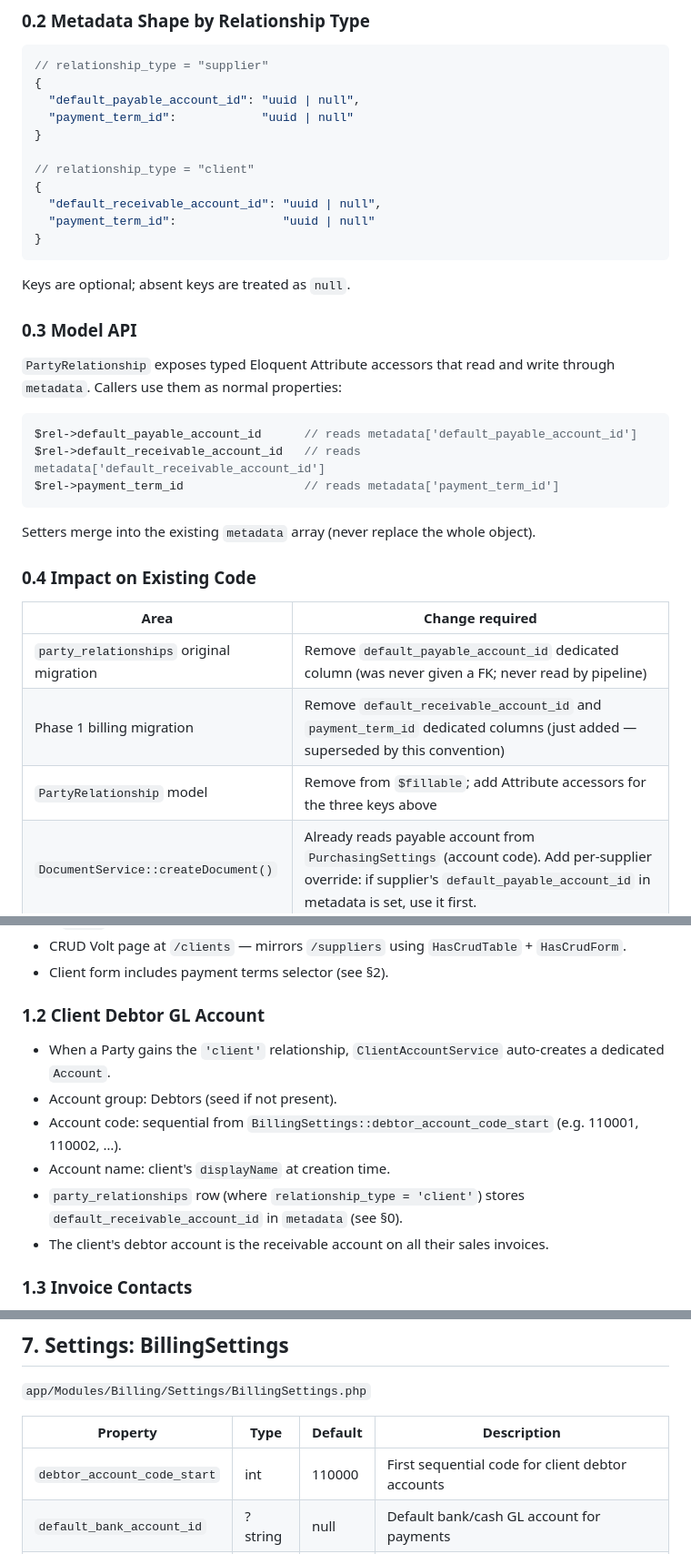
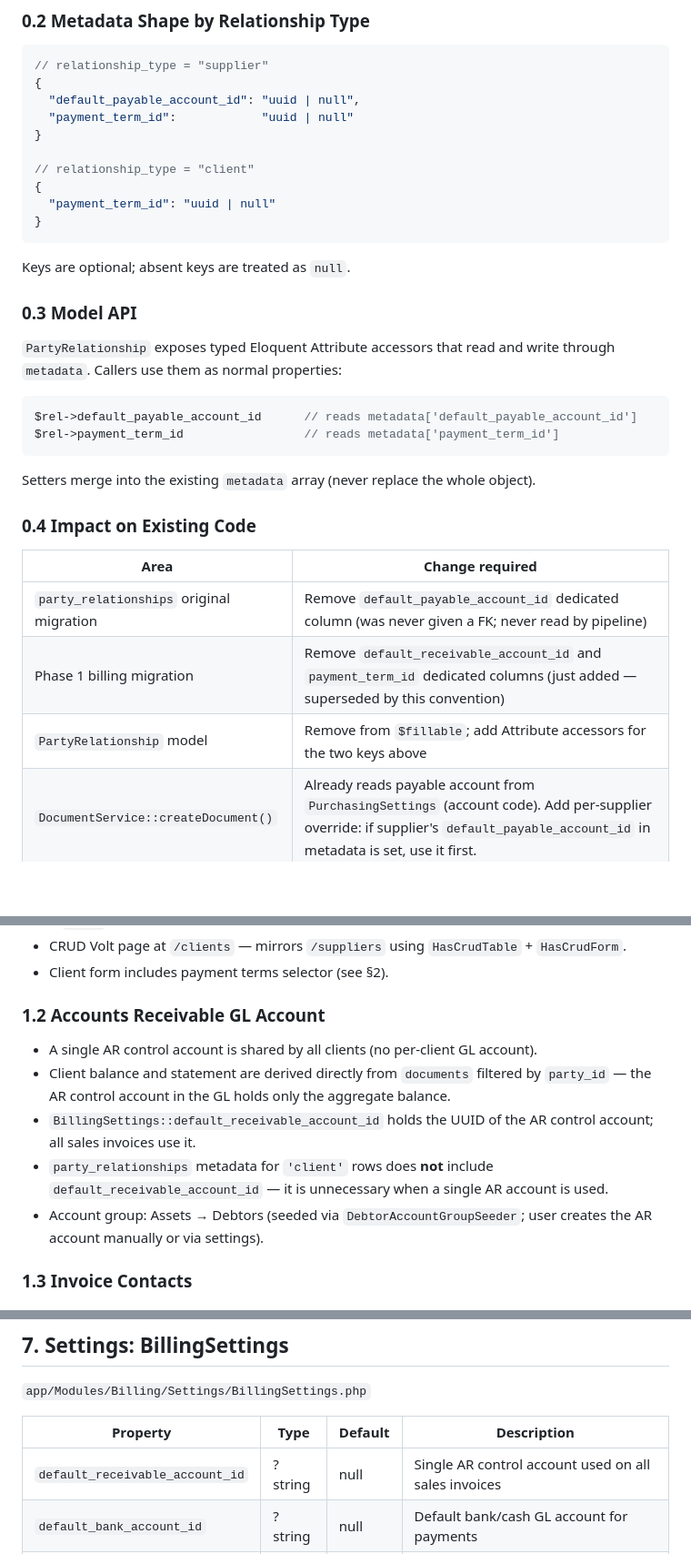
Before and after one commit to nettsite/merlin, a Markdown page: .claude/specs/billing.md, 3 parts joined by grey strips. Shown at 91% size. GitHub-like rendering; blank space fills up the shorter version.

````diff
--- a/.claude/specs/billing.md
+++ b/.claude/specs/billing.md
@@ -25,8 +25,7 @@ This applies to **all** relationship types, including the existing `supplier` ty
 
 // relationship_type = "client"
 {
-  "default_receivable_account_id": "uuid | null",
-  "payment_term_id":               "uuid | null"
+  "payment_term_id": "uuid | null"
 }
 ```
 
@@ -38,7 +37,6 @@ Keys are optional; absent keys are treated as `null`.
 
 ```php
 $rel->default_payable_account_id      // reads metadata['default_payable_account_id']
-$rel->default_receivable_account_id   // reads metadata['default_receivable_account_id']
 $rel->payment_term_id                 // reads metadata['payment_term_id']
 ```
 
@@ -50,7 +48,7 @@ Setters merge into the existing `metadata` array (never replace the whole object
 |---|---|
 | `party_relationships` original migration | Remove `default_payable_account_id` dedicated column (was never given a FK; never read by pipeline) |
 | Phase 1 billing migration | Remove `default_receivable_account_id` and `payment_term_id` dedicated columns (just added — superseded by this convention) |
-| `PartyRelationship` model | Remove from `$fillable`; add Attribute accessors for the three keys above |
+| `PartyRelationship` model | Remove from `$fillable`; add Attribute accessors for the two keys above |
 | `DocumentService::createDocument()` | Already reads payable account from `PurchasingSettings` (account code). Add per-supplier override: if supplier's `default_payable_account_id` in metadata is set, use it first. |
 | Supplier CRUD (`/suppliers`) | Add "Default Payable Account" selector to form — stored in `metadata` on the supplier relationship row |
 | Supplier CRUD — payment term | Add "Payment Term" selector to supplier form — stored in `metadata` on the supplier relationship row |
@@ -72,13 +70,12 @@ This is a dev workstation with no real data. Phase 1a execution uses `php artisa
 - CRUD Volt page at `/clients` — mirrors `/suppliers` using `HasCrudTable` + `HasCrudForm`.
 - Client form includes payment terms selector (see §2).
 
-### 1.2 Client Debtor GL Account
-- When a Party gains the `'client'` relationship, `ClientAccountService` auto-creates a dedicated `Account`.
-- Account group: Debtors (seed if not present).
-- Account code: sequential from `BillingSettings::debtor_account_code_start` (e.g. 110001, 110002, …).
-- Account name: client's `displayName` at creation time.
-- `party_relationships` row (where `relationship_type = 'client'`) stores `default_receivable_account_id` in `metadata` (see §0).
-- The client's debtor account is the receivable account on all their sales invoices.
+### 1.2 Accounts Receivable GL Account
+- A single AR control account is shared by all clients (no per-client GL account).
+- Client balance and statement are derived directly from `documents` filtered by `party_id` — the AR control account in the GL holds only the aggregate balance.
+- `BillingSettings::default_receivable_account_id` holds the UUID of the AR control account; all sales invoices use it.
+- `party_relationships` metadata for `'client'` rows does **not** include `default_receivable_account_id` — it is unnecessary when a single AR account is used.
+- Account group: Assets → Debtors (seeded via `DebtorAccountGroupSeeder`; user creates the AR account manually or via settings).
 
 ### 1.3 Invoice Contacts
 - `contact_assignments` gains `receives_invoices boolean default false`.
@@ -343,7 +340,7 @@ For each active template where `next_invoice_date ≤ today`:
 
 | Property | Type | Default | Description |
 |---|---|---|---|
-| `debtor_account_code_start` | int | 110000 | First sequential code for client debtor accounts |
+| `default_receivable_account_id` | ?string | null | Single AR control account used on all sales invoices |
 | `default_bank_account_id` | ?string | null | Default bank/cash GL account for payments |
 | `default_payment_term_id` | ?string | null | Fallback payment term when client has none |
 | `tax_liability_account_id` | ?string | null | Output tax (VAT) GL account |
````
Also changed, not shown: other parts of .claude/specs/billing.md (+0 -1 lines), .claude/plans/billing.md (+10 -22 lines).
